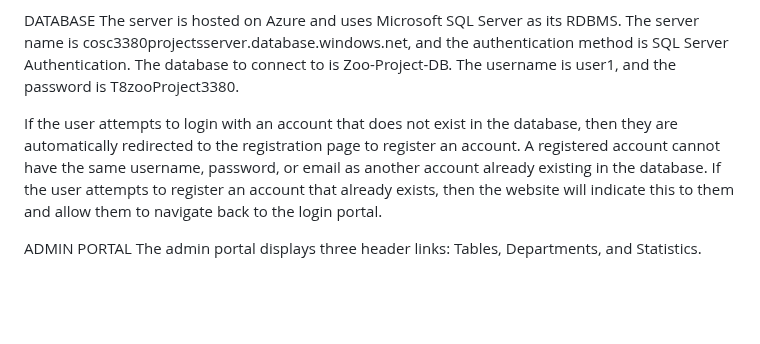
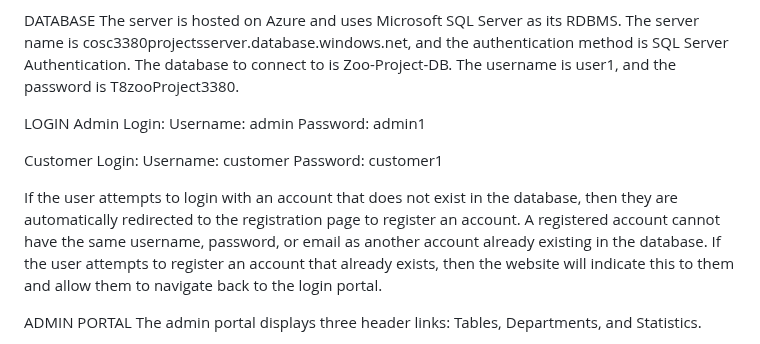
Before and after one commit to rala76/Zoo-Website, a Markdown page: README.md, the part around the change. Rendered like a GitHub page; blank space fills up the shorter version.

```diff
--- a/README.md
+++ b/README.md
@@ -6,8 +6,16 @@ The website can be accessed remotely at the link https://zoo-project.azurewebsit
 DATABASE
 The server is hosted on Azure and uses Microsoft SQL Server as its RDBMS. The server name is cosc3380projectsserver.database.windows.net, and the authentication method is SQL Server Authentication. The database to connect to is Zoo-Project-DB. The username is user1, and the password is T8zooProject3380.
 
+LOGIN
+Admin Login:
+Username: admin
+Password: admin1
+
+Customer Login:
+Username: customer
+Password: customer1
+
 If the user attempts to login with an account that does not exist in the database, then they are automatically redirected to the registration page to register an account. A registered account cannot have the same username, password, or email as another account already existing in the database. If the user attempts to register an account that already exists, then the website will indicate this to them and allow them to navigate back to the login portal.
-
 
 ADMIN PORTAL
 The admin portal displays three header links: Tables, Departments, and Statistics.
```
